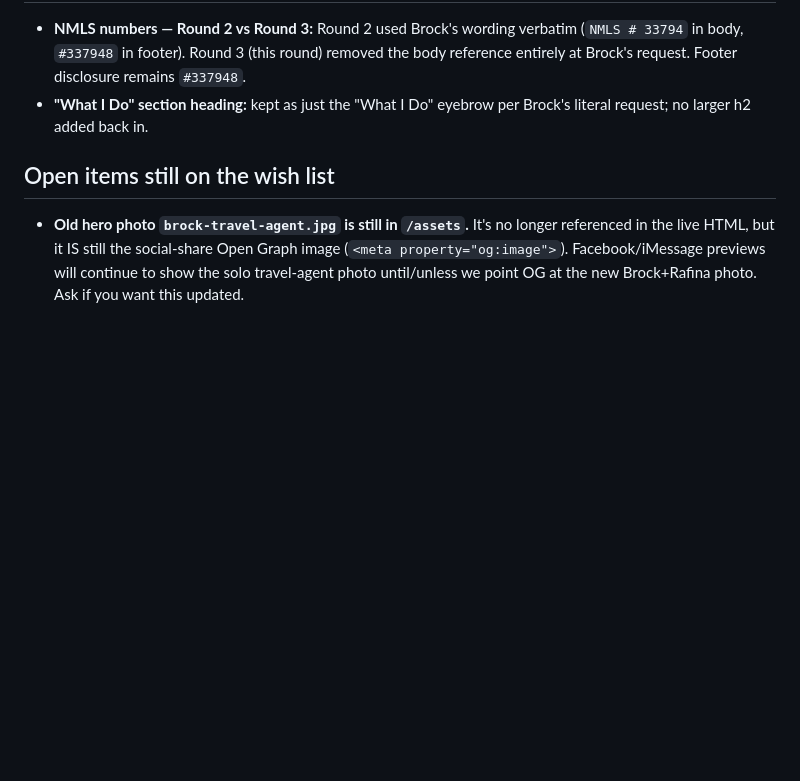
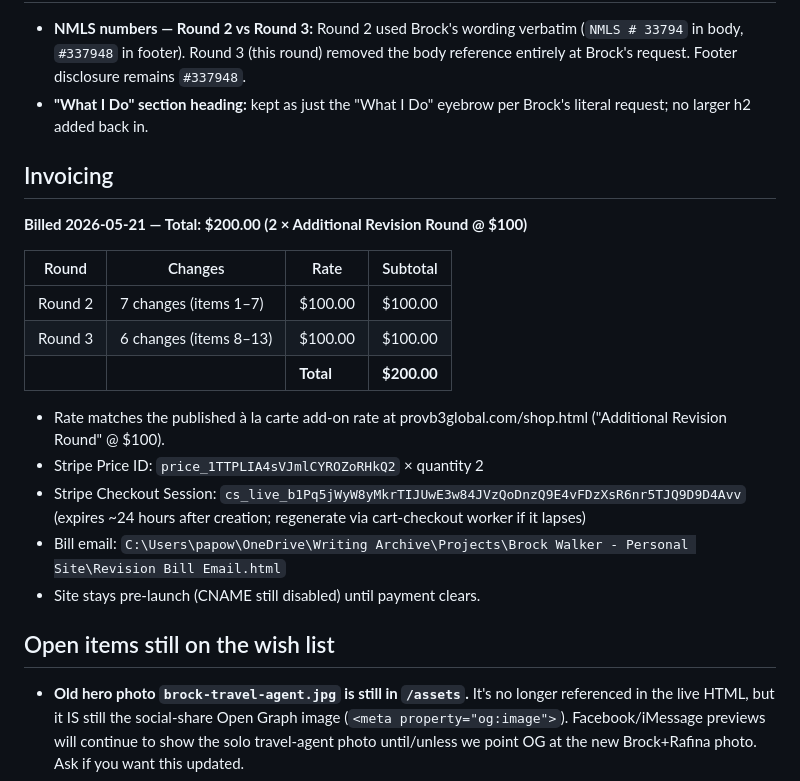
Before and after one commit to C9352221/brockwalker, a Markdown page: CHANGES-BILLABLE.md, the part around the change. Drawn GitHub-style; blank space fills up the shorter version.

Commit message:
Record $200 revision bill (2x Additional Revision Round @ $100)
Bill sent 2026-05-21. Stripe Checkout Session cs_live_b1Pq5jW...
generated via cart-checkout worker. Site stays pre-launch until
payment clears.

Co-Authored-By: Claude Opus 4.7 (1M context) <noreply@anthropic.com>

```diff
--- a/CHANGES-BILLABLE.md
+++ b/CHANGES-BILLABLE.md
@@ -60,6 +60,22 @@ Per Brock's package: Starter ($515) included 1 revision round. Additional rounds
 - **NMLS numbers — Round 2 vs Round 3:** Round 2 used Brock's wording verbatim (`NMLS # 33794` in body, `#337948` in footer). Round 3 (this round) removed the body reference entirely at Brock's request. Footer disclosure remains `#337948`.
 - **"What I Do" section heading:** kept as just the "What I Do" eyebrow per Brock's literal request; no larger h2 added back in.
 
+## Invoicing
+
+**Billed 2026-05-21 — Total: $200.00 (2 × Additional Revision Round @ $100)**
+
+| Round | Changes | Rate | Subtotal |
+|---|---|---|---|
+| Round 2 | 7 changes (items 1–7) | $100.00 | $100.00 |
+| Round 3 | 6 changes (items 8–13) | $100.00 | $100.00 |
+| | | **Total** | **$200.00** |
+
+- Rate matches the published à la carte add-on rate at provb3global.com/shop.html ("Additional Revision Round" @ $100).
+- Stripe Price ID: `price_1TTPLIA4sVJmlCYROZoRHkQ2` × quantity 2
+- Stripe Checkout Session: `cs_live_b1Pq5jWyW8yMkrTIJUwE3w84JVzQoDnzQ9E4vFDzXsR6nr5TJQ9D9D4Avv` (expires ~24 hours after creation; regenerate via cart-checkout worker if it lapses)
+- Bill email: `C:\Users\papow\OneDrive\Writing Archive\Projects\Brock Walker - Personal Site\Revision Bill Email.html`
+- Site stays pre-launch (CNAME still disabled) until payment clears.
+
 ## Open items still on the wish list
 
 - **Old hero photo `brock-travel-agent.jpg` is still in `/assets`.** It's no longer referenced in the live HTML, but it IS still the social-share Open Graph image (`<meta property="og:image">`). Facebook/iMessage previews will continue to show the solo travel-agent photo until/unless we point OG at the new Brock+Rafina photo. Ask if you want this updated.
```
